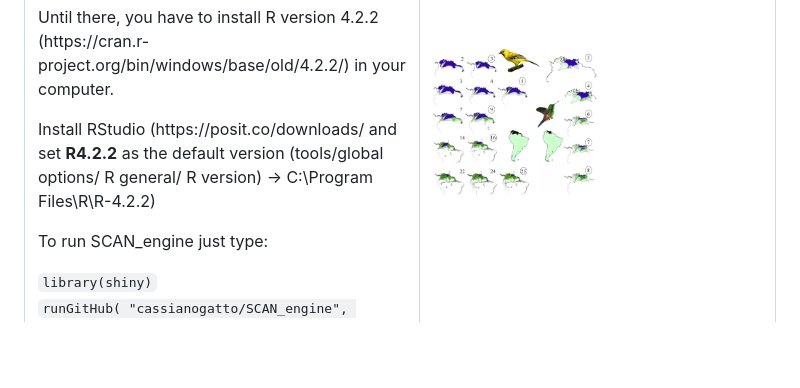
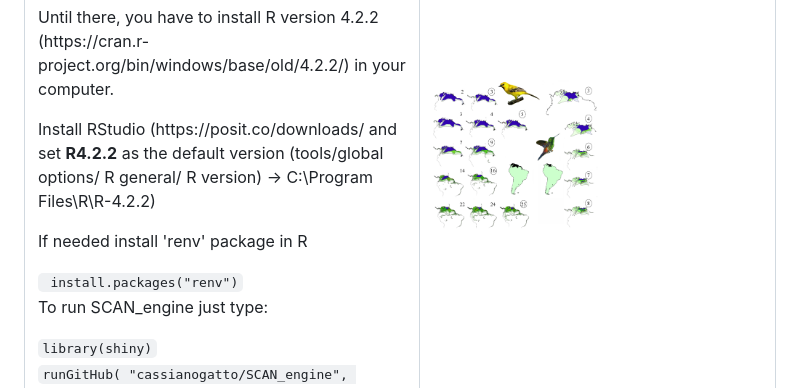
Before and after one commit to cassianogatto/SCAN_engine, a Markdown page: README.md, the part around the change. Rendered like a GitHub page; blank space fills up the shorter version.

```diff
--- a/README.md
+++ b/README.md
@@ -19,6 +19,7 @@ The algorithm applies objective criteria regarding the spatial properties of ent
     <p>In this GIT version (0.21) SCAN needs a special environment until I update the code to run in newer versions of R.</p>
     <p> Until there, you have to install R version 4.2.2 (https://cran.r-project.org/bin/windows/base/old/4.2.2/) in your computer.</p>
     <p> Install RStudio (https://posit.co/downloads/ and set <strong>R4.2.2</strong> as the default version (tools/global options/ R general/ R version) -> C:\Program Files\R\R-4.2.2)</p>
+    <p> If needed install 'renv' package in R</p><code> install.packages("renv")</code>
     <p> To run SCAN_engine just type:</p>
     <code>library(shiny)</code>
     <br>
```
